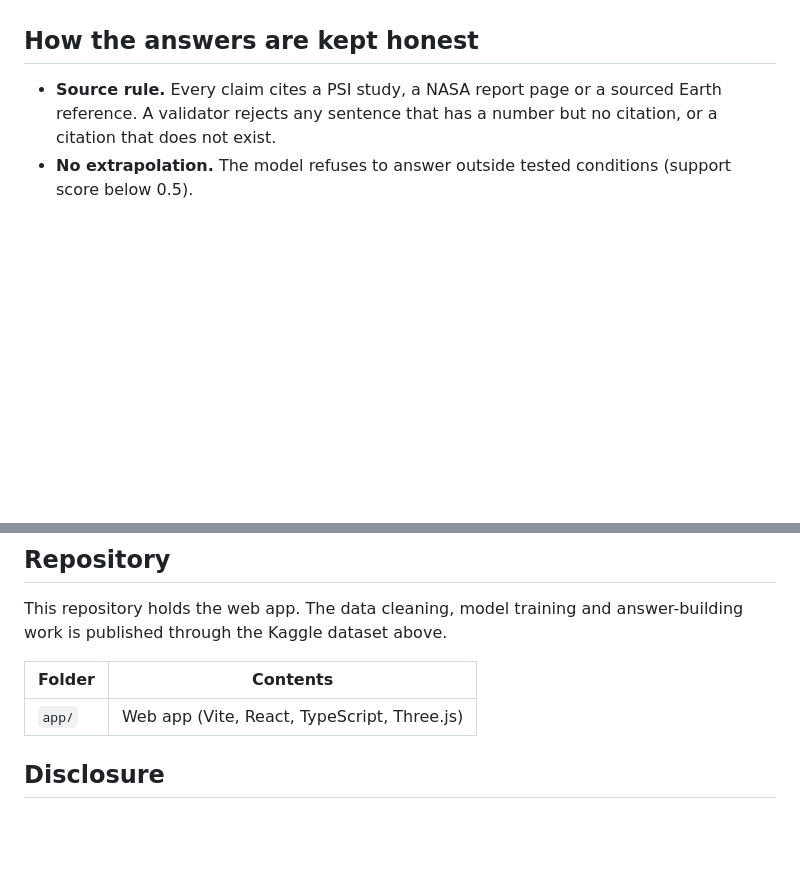
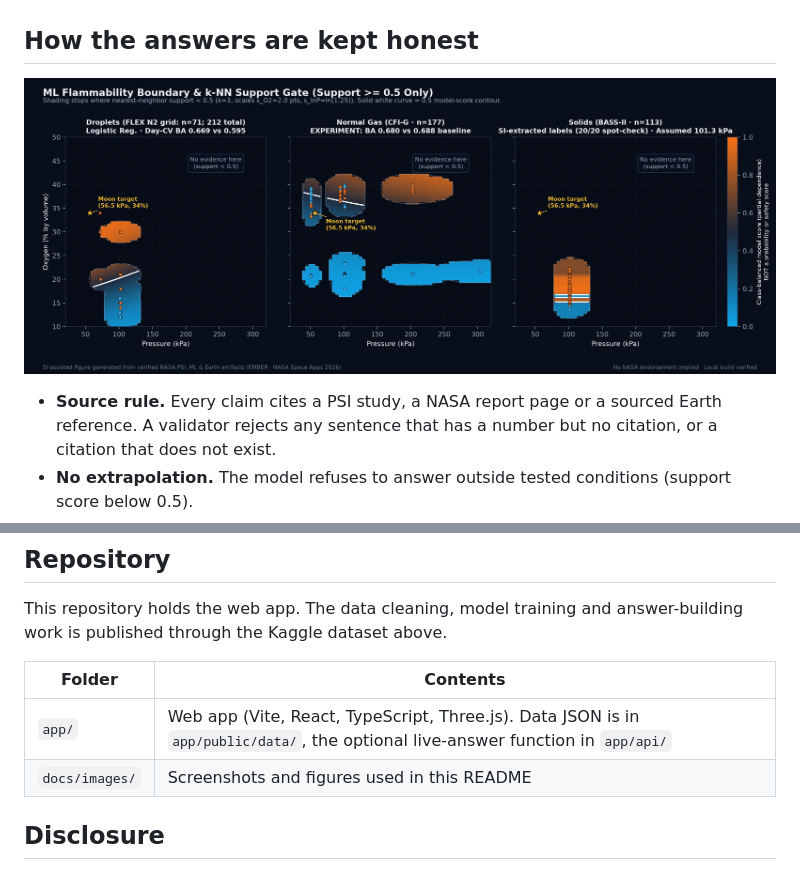
Before and after one commit to dothanhchuong123-blip/ember, a Markdown page: README.md, 2 parts joined by grey strips. Drawn GitHub-style; pictures changed too: docs/images/07-model-boundary.jpg (added); blank space fills up the shorter version.

```diff
--- a/README.md
+++ b/README.md
@@ -38,6 +56,8 @@ The public site is static. Data is JSON served from the same host, and the answe
 
 ## How the answers are kept honest
 
+![Model boundary and the support gate](docs/images/07-model-boundary.jpg)
+
 - **Source rule.** Every claim cites a PSI study, a NASA report page or a sourced Earth reference. A validator rejects any sentence that has a number but no citation, or a citation that does not exist.
 - **No extrapolation.** The model refuses to answer outside tested conditions (support score below 0.5).
 - **Evaluation.** 15 test questions (10 in scope, 5 out of scope): 62 of 62 cited sentences traced to a verified source, and 5 of 5 out-of-scope questions were refused.
@@ -72,7 +96,8 @@ This repository holds the web app. The data cleaning, model training and answer-
 
 | Folder | Contents |
 |---|---|
-| `app/` | Web app (Vite, React, TypeScript, Three.js) |
+| `app/` | Web app (Vite, React, TypeScript, Three.js). Data JSON is in `app/public/data/`, the optional live-answer function in `app/api/` |
+| `docs/images/` | Screenshots and figures used in this README |
 
 ## Disclosure
 
```
Also changed, not shown: other parts of README.md (+22 -0 lines), docs/images/01-hero.jpg (added), docs/images/02-evidence-map.jpg (added), docs/images/03-cited-answer.jpg (added), docs/images/04-nasa-studies.jpg (added), docs/images/06-architecture.jpg (added).
